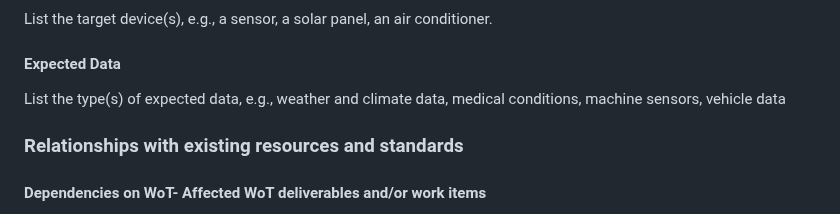
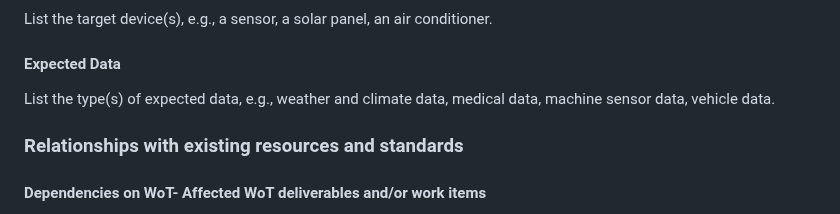
Before and after one commit to w3c/wot-usecases, a Markdown page: USE-CASES/notes.md, the part around the change. GitHub-like rendering.

Commit message:
Update USE-CASES/notes.md
Co-authored-by: Ted Thibodeau Jr <tthibodeau@openlinksw.com>

```diff
--- a/USE-CASES/notes.md
+++ b/USE-CASES/notes.md
@@ -33,7 +33,7 @@ List the target device(s), e.g., a sensor, a solar panel, an air conditioner.
 
 #### Expected Data
 
-List the type(s) of expected data, e.g., weather and climate data, medical conditions, machine sensors, vehicle data
+List the type(s) of expected data, e.g., weather and climate data, medical data, machine sensor data, vehicle data.
 
 ### Relationships with existing resources and standards
 
```
